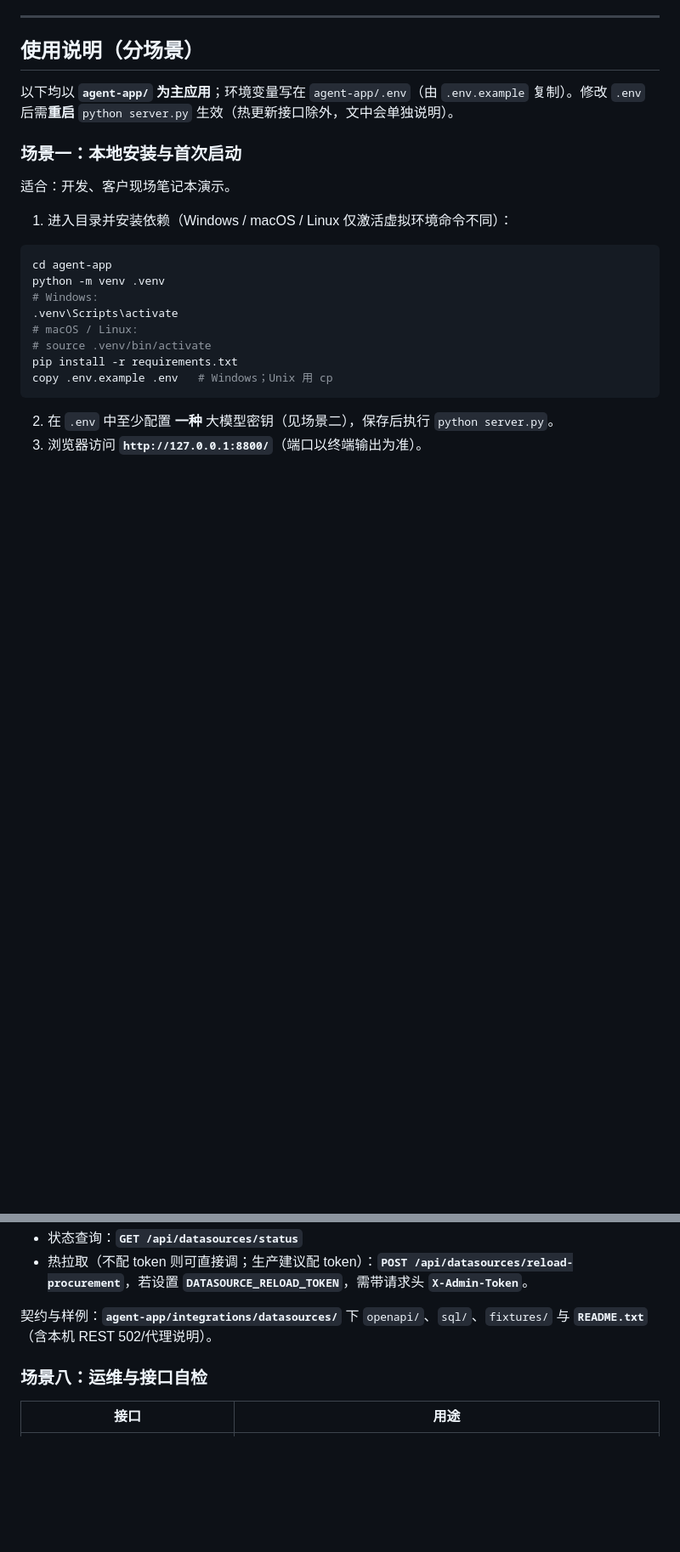
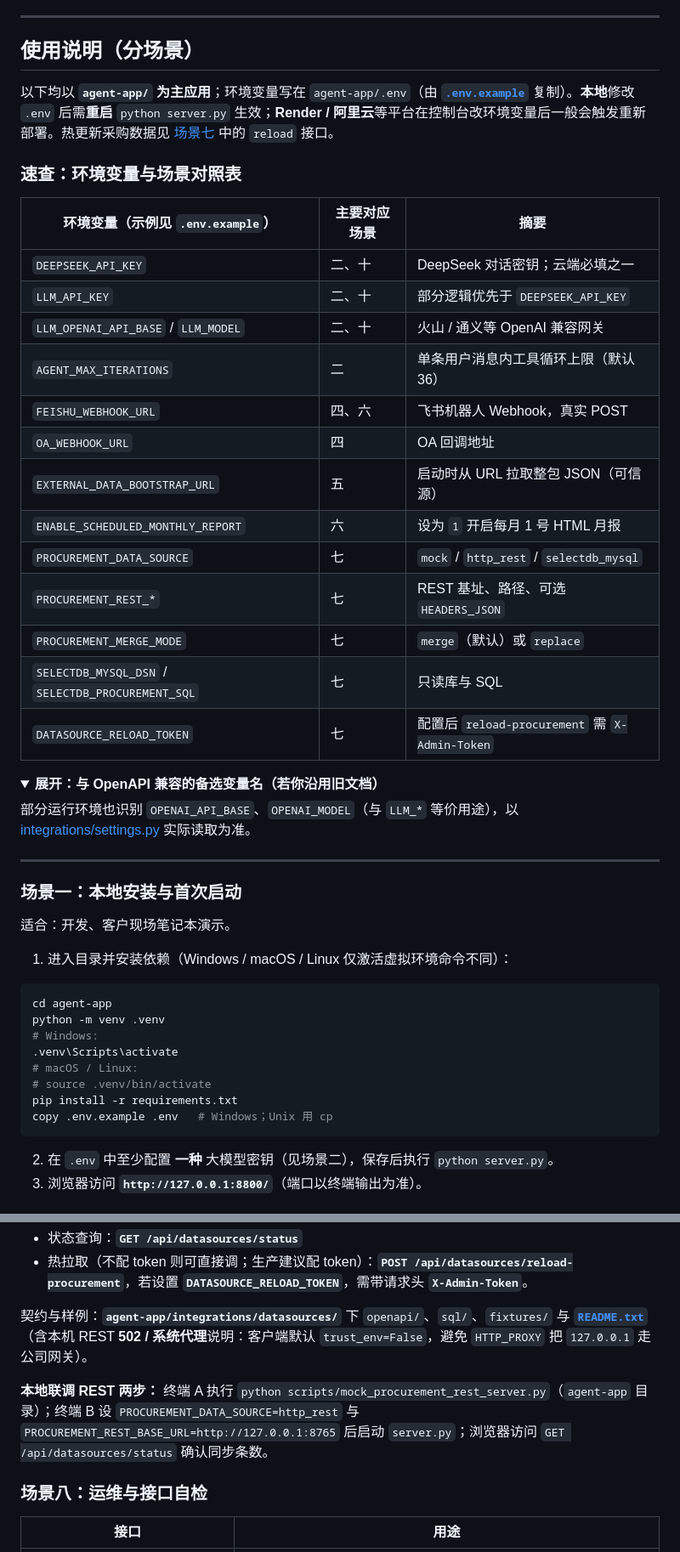
Before and after one commit to chenchen-stack/baozun-risk-agent, a Markdown page: README.md, 2 parts joined by grey strips. Shown at 85% size. Drawn GitHub-style; folded sections open; blank space fills up the shorter version.

Commit message:
docs: README TOC, anchors, env quick-reference for GitHub homepage

```diff
--- a/README.md
+++ b/README.md
@@ -72,6 +105,37 @@ python server.py
 ## 使用说明（分场景）
 
-以下均以 **`agent-app/` 为主应用**；环境变量写在 `agent-app/.env`（由 `.env.example` 复制）。修改 `.env` 后需**重启** `python server.py` 生效（热更新接口除外，文中会单独说明）。
+以下均以 **`agent-app/` 为主应用**；环境变量写在 `agent-app/.env`（由 **[`.env.example`](agent-app/.env.example)** 复制）。**本地**修改 `.env` 后需**重启** `python server.py` 生效；**Render / 阿里云**等平台在控制台改环境变量后一般会触发重新部署。热更新采购数据见 [场景七](#scenario-07) 中的 `reload` 接口。
+
+<a id="scenario-env-table"></a>
+
+### 速查：环境变量与场景对照表
+
+| 环境变量（示例见 `.env.example`） | 主要对应场景 | 摘要 |
+|----------------------------------|-------------|------|
+| `DEEPSEEK_API_KEY` | 二、十 | DeepSeek 对话密钥；云端必填之一 |
+| `LLM_API_KEY` | 二、十 | 部分逻辑优先于 `DEEPSEEK_API_KEY` |
+| `LLM_OPENAI_API_BASE` / `LLM_MODEL` | 二、十 | 火山 / 通义等 OpenAI 兼容网关 |
+| `AGENT_MAX_ITERATIONS` | 二 | 单条用户消息内工具循环上限（默认 36） |
+| `FEISHU_WEBHOOK_URL` | 四、六 | 飞书机器人 Webhook，真实 POST |
+| `OA_WEBHOOK_URL` | 四 | OA 回调地址 |
+| `EXTERNAL_DATA_BOOTSTRAP_URL` | 五 | 启动时从 URL 拉取整包 JSON（可信源） |
+| `ENABLE_SCHEDULED_MONTHLY_REPORT` | 六 | 设为 `1` 开启每月 1 号 HTML 月报 |
+| `PROCUREMENT_DATA_SOURCE` | 七 | `mock` / `http_rest` / `selectdb_mysql` |
+| `PROCUREMENT_REST_*` | 七 | REST 基址、路径、可选 `HEADERS_JSON` |
+| `PROCUREMENT_MERGE_MODE` | 七 | `merge`（默认）或 `replace` |
+| `SELECTDB_MYSQL_DSN` / `SELECTDB_PROCUREMENT_SQL` | 七 | 只读库与 SQL |
+| `DATASOURCE_RELOAD_TOKEN` | 七 | 配置后 `reload-procurement` 需 `X-Admin-Token` |
+
+<details>
+<summary><b>展开：与 OpenAPI 兼容的备选变量名（若你沿用旧文档）</b></summary>
+
+部分运行环境也识别 `OPENAI_API_BASE`、`OPENAI_MODEL`（与 `LLM_*` 等价用途），以 [integrations/settings.py](agent-app/integrations/settings.py) 实际读取为准。
+
+</details>
+
+---
+
+<a id="scenario-01"></a>
 
 ### 场景一：本地安装与首次启动
 
@@ -153,7 +229,11 @@ copy .env.example .env   # Windows；Unix 用 cp
 - 状态查询：**`GET /api/datasources/status`**
 - 热拉取（不配 token 则可直接调；生产建议配 token）：**`POST /api/datasources/reload-procurement`**，若设置 **`DATASOURCE_RELOAD_TOKEN`**，需带请求头 **`X-Admin-Token`**。
 
-契约与样例：**`agent-app/integrations/datasources/`** 下 `openapi/`、`sql/`、`fixtures/` 与 **`README.txt`**（含本机 REST 502/代理说明）。
+契约与样例：**`agent-app/integrations/datasources/`** 下 `openapi/`、`sql/`、`fixtures/` 与 **[`README.txt`](agent-app/integrations/datasources/README.txt)**（含本机 REST **502 / 系统代理**说明：客户端默认 `trust_env=False`，避免 `HTTP_PROXY` 把 `127.0.0.1` 走公司网关）。
+
+**本地联调 REST 两步：** 终端 A 执行 `python scripts/mock_procurement_rest_server.py`（`agent-app` 目录）；终端 B 设 `PROCUREMENT_DATA_SOURCE=http_rest` 与 `PROCUREMENT_REST_BASE_URL=http://127.0.0.1:8765` 后启动 `server.py`；浏览器访问 `GET /api/datasources/status` 确认同步条数。
+
+<a id="scenario-08"></a>
 
 ### 场景八：运维与接口自检
 
```
Also changed, not shown: other parts of README.md (+59 -0 lines).
